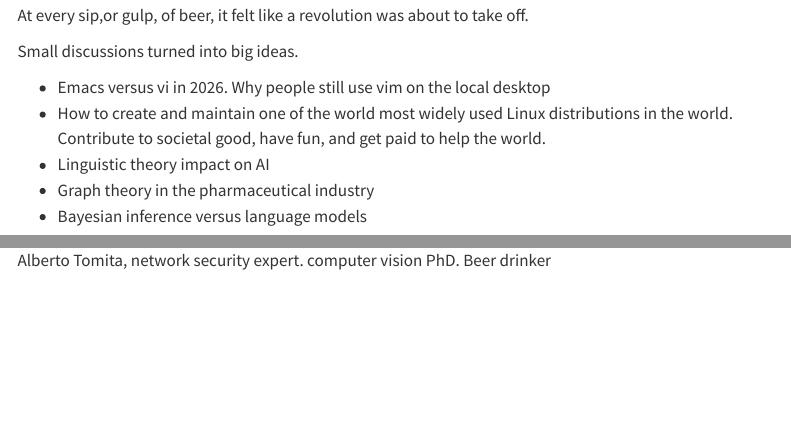
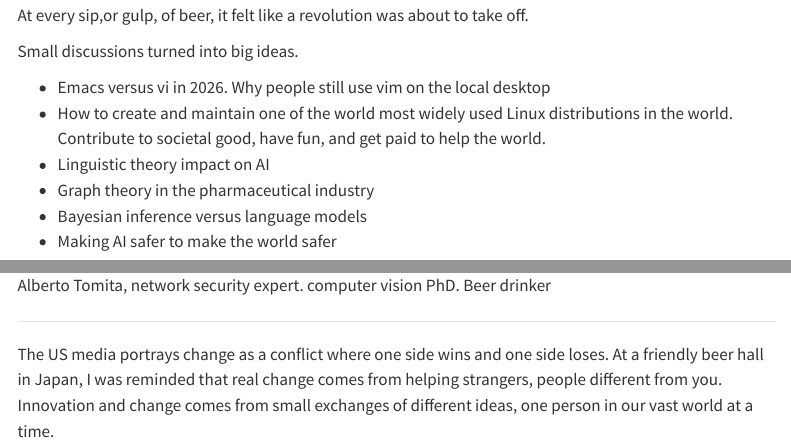
Before and after one commit to codetricity/codetricity.github.io, a Quarto document (posts/tlug/index.qmd): the page in a window 1100 px wide, from 410 px down, and a second part further down, joined at a grey line. Rendered offline with R 4.5, knitr and Pandoc in place of Quarto, with nearby package versions; menus at the side of the page are left out.

Commit message:
added summary

```diff
--- a/posts/tlug/index.qmd
+++ b/posts/tlug/index.qmd
@@ -29,6 +29,7 @@ Small discussions turned into big ideas.
 - Linguistic theory impact on AI
 - Graph theory in the pharmaceutical industry
 - Bayesian inference versus language models
+- Making AI safer to make the world safer
 
 ![Build, create and build some more. Jim Tittsler, Stephen Turnbull, Cliff Miller, Craig Oda, Bryan Clemens, and tell me the names of the other people](jim-stephen-cliff-bryan.png)
 
@@ -68,3 +69,11 @@ on [Connpass](https://tlug.connpass.com/).
 More pictures
 
 ![Alberto Tomita, network security expert. computer vision PhD. Beer drinker](alberto.png)
+
+---
+
+The US media portrays change as a conflict where one side wins and one side loses.
+At a friendly beer hall in Japan, I was reminded that real change comes
+from helping strangers, people different from you.
+Innovation and change comes from small exchanges of different ideas,
+one person in our vast world at a time.
```
Also changed, not shown: posts/tlug/index.qmd (6 more changed lines).
